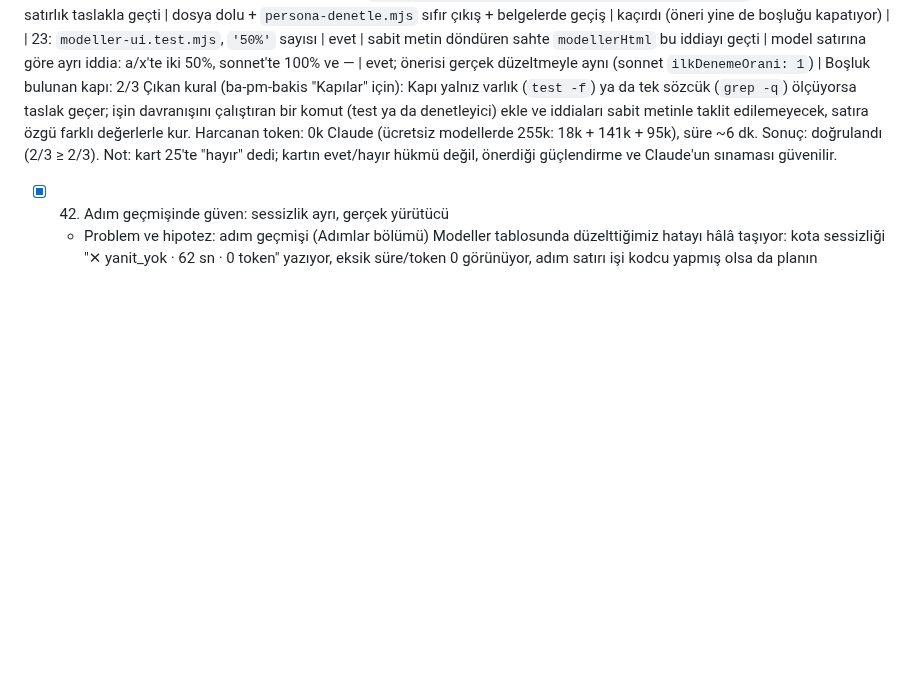
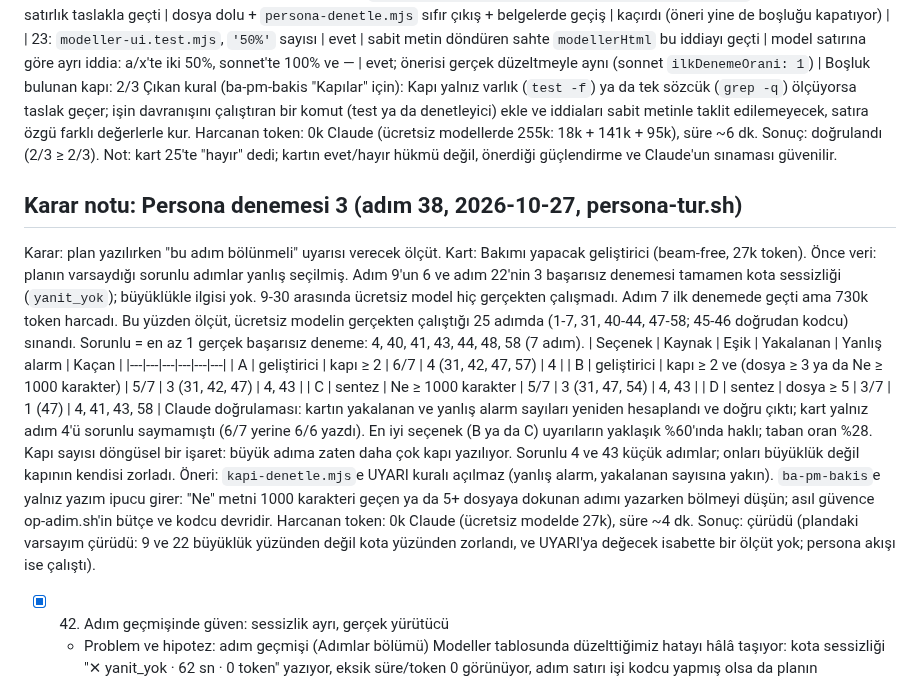
Before and after one commit to miracmenekse/mdk, a Markdown page: PLAN.md, the part around one of its changes. Drawn GitHub-style; blank space fills up the shorter version.

Commit message:
Adım 38: bölme ölçütü denemesi; 9/22 zorluğu kota kaynaklı, UYARI açılmadı
Co-Authored-By: Claude Opus 5.5 <noreply@anthropic.com>

```diff
--- a/PLAN.md
+++ b/PLAN.md
@@ -338,6 +338,20 @@ Boşluk bulunan kapı: 2/3
 Çıkan kural (ba-pm-bakis "Kapılar" için): Kapı yalnız varlık (`test -f`) ya da tek sözcük (`grep -q`) ölçüyorsa taslak geçer; işin davranışını çalıştıran bir komut (test ya da denetleyici) ekle ve iddiaları sabit metinle taklit edilemeyecek, satıra özgü farklı değerlerle kur.
 Harcanan token: 0k Claude (ücretsiz modellerde 255k: 18k + 141k + 95k), süre ~6 dk.
 Sonuç: doğrulandı (2/3 ≥ 2/3). Not: kart 25'te "hayır" dedi; kartın evet/hayır hükmü değil, önerdiği güçlendirme ve Claude'un sınaması güvenilir.
+
+## Karar notu: Persona denemesi 3 (adım 38, 2026-10-27, persona-tur.sh)
+Karar: plan yazılırken "bu adım bölünmeli" uyarısı verecek ölçüt. Kart: Bakımı yapacak geliştirici (beam-free, 27k token).
+Önce veri: planın varsaydığı sorunlu adımlar yanlış seçilmiş. Adım 9'un 6 ve adım 22'nin 3 başarısız denemesi tamamen kota sessizliği (`yanit_yok`); büyüklükle ilgisi yok. 9-30 arasında ücretsiz model hiç gerçekten çalışmadı. Adım 7 ilk denemede geçti ama 730k token harcadı. Bu yüzden ölçüt, ücretsiz modelin gerçekten çalıştığı 25 adımda (1-7, 31, 40-44, 47-58; 45-46 doğrudan kodcu) sınandı. Sorunlu = en az 1 gerçek başarısız deneme: 4, 40, 41, 43, 44, 48, 58 (7 adım).
+| Seçenek | Kaynak | Eşik | Yakalanan | Yanlış alarm | Kaçan |
+|---|---|---|---|---|---|
+| A | geliştirici | kapı ≥ 2 | 6/7 | 4 (31, 42, 47, 57) | 4 |
+| B | geliştirici | kapı ≥ 2 ve (dosya ≥ 3 ya da Ne ≥ 1000 karakter) | 5/7 | 3 (31, 42, 47) | 4, 43 |
+| C | sentez | Ne ≥ 1000 karakter | 5/7 | 3 (31, 47, 54) | 4, 43 |
+| D | sentez | dosya ≥ 5 | 3/7 | 1 (47) | 4, 41, 43, 58 |
+Claude doğrulaması: kartın yakalanan ve yanlış alarm sayıları yeniden hesaplandı ve doğru çıktı; kart yalnız adım 4'ü sorunlu saymamıştı (6/7 yerine 6/6 yazdı). En iyi seçenek (B ya da C) uyarıların yaklaşık %60'ında haklı; taban oran %28. Kapı sayısı döngüsel bir işaret: büyük adıma zaten daha çok kapı yazılıyor. Sorunlu 4 ve 43 küçük adımlar; onları büyüklük değil kapının kendisi zorladı.
+Öneri: `kapi-denetle.mjs`e UYARI kuralı açılmaz (yanlış alarm, yakalanan sayısına yakın). `ba-pm-bakis`e yalnız yazım ipucu girer: "Ne" metni 1000 karakteri geçen ya da 5+ dosyaya dokunan adımı yazarken bölmeyi düşün; asıl güvence op-adim.sh'in bütçe ve kodcu devridir.
+Harcanan token: 0k Claude (ücretsiz modelde 27k), süre ~4 dk.
+Sonuç: çürüdü (plandaki varsayım çürüdü: 9 ve 22 büyüklük yüzünden değil kota yüzünden zorlandı, ve UYARI'ya değecek isabette bir ölçüt yok; persona akışı ise çalıştı).
 
 - [x] 42. Adım geçmişinde güven: sessizlik ayrı, gerçek yürütücü
   - Problem ve hipotez: adım geçmişi (Adımlar bölümü) Modeller tablosunda düzelttiğimiz hatayı hâlâ taşıyor: kota sessizliği "✕ yanit_yok · 62 sn · 0 token" yazıyor, eksik süre/token 0 görünüyor, adım satırı işi kodcu yapmış olsa da planın `Yürütücü`'sünü (opencode) yazıyor. Hipotez: bunlar düzelirse "bu adımı kim yaptı, model gerçekten başarısız mı?" sorusu panelden doğru okunur. Başarı ölçütü: devralınan adımda "kodcu (plan: opencode)", sessiz denemeler başarısızlık gibi görünmez. UI'a dokunur ama yeni ekran yok: adım 41'in onaylı davranışının geçmiş görünümüne uzantısıdır (taslak yok).
```
Also changed, not shown: other parts of PLAN.md (+1 -1 lines), personalar.md (+1 -0 lines).
